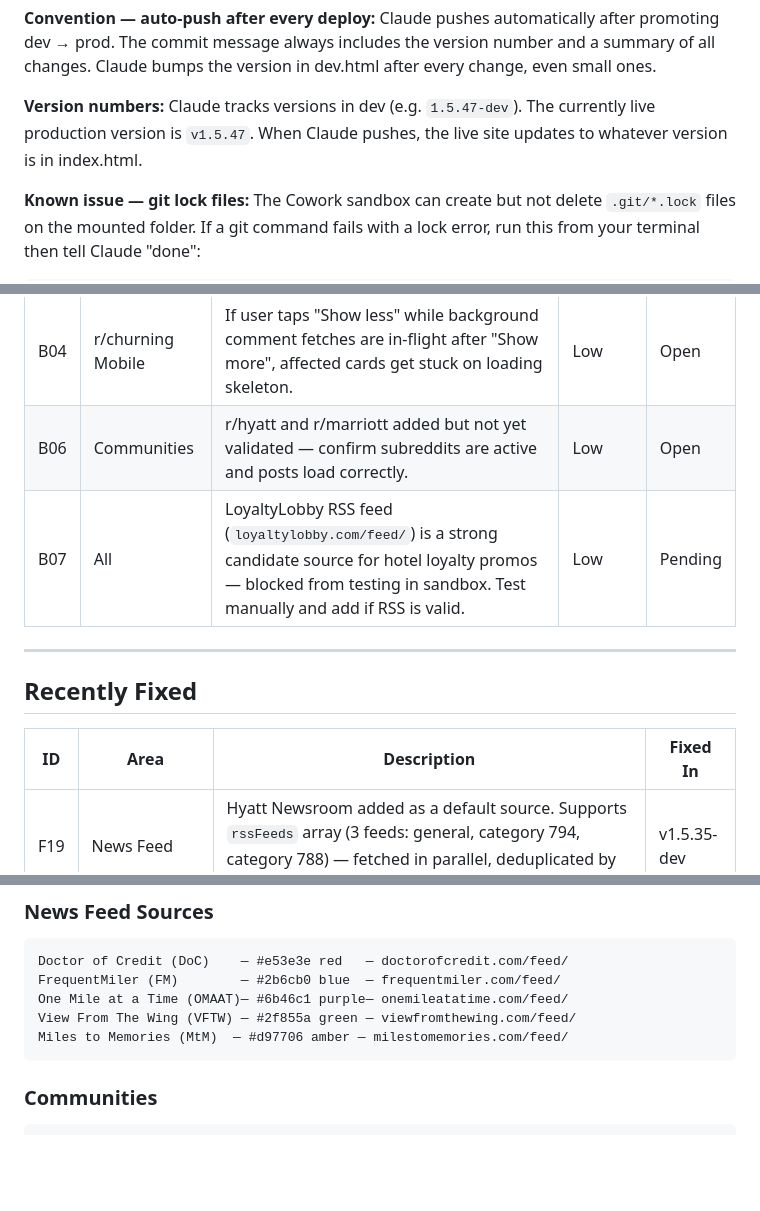
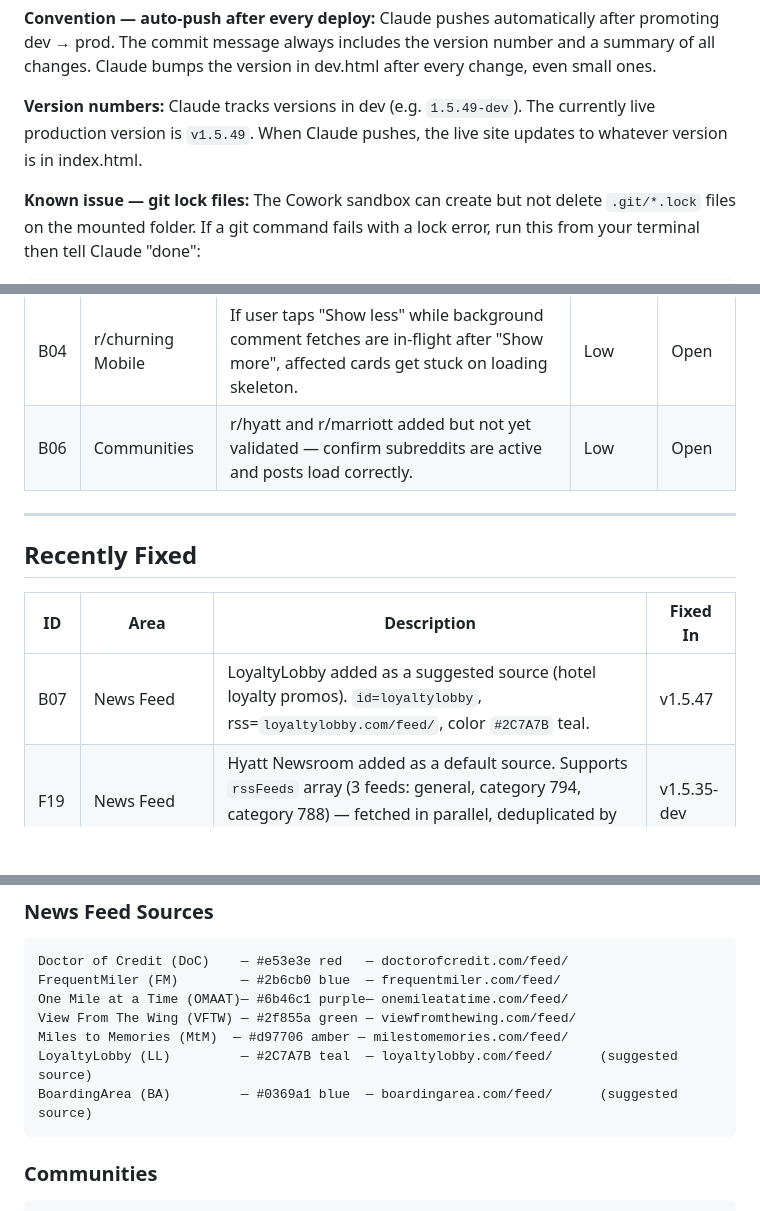
Before and after one commit to bdergez/briefing, a Markdown page: PROJECT.md, 3 parts joined by grey strips. Drawn GitHub-style; blank space fills up the shorter version.

Commit message:
docs: update PROJECT.md to v1.5.49, mark LoyaltyLobby shipped, add sources
Co-Authored-By: Claude Sonnet 4.6 <noreply@anthropic.com>

````diff
--- a/PROJECT.md
+++ b/PROJECT.md
@@ -60,7 +60,7 @@ When Berto confirms changes are working:
 
 **Convention — auto-push after every deploy:** Claude pushes automatically after promoting dev → prod. The commit message always includes the version number and a summary of all changes. Claude bumps the version in dev.html after every change, even small ones.
 
-**Version numbers:** Claude tracks versions in dev (e.g. `1.5.47-dev`). The currently live production version is `v1.5.47`. When Claude pushes, the live site updates to whatever version is in index.html.
+**Version numbers:** Claude tracks versions in dev (e.g. `1.5.49-dev`). The currently live production version is `v1.5.49`. When Claude pushes, the live site updates to whatever version is in index.html.
 
 **Known issue — git lock files:** The Cowork sandbox can create but not delete `.git/*.lock` files on the mounted folder. If a git command fails with a lock error, run this from your terminal then tell Claude "done":
 ```bash
@@ -248,7 +248,6 @@ Same pattern as churning thread colors — no colored dots anywhere.
 | --- | ----------------- | -------------------------------------------------------------------------------------------------------------------------------------------------------------------------------- | -------- | ------- |
 | B04 | r/churning Mobile | If user taps "Show less" while background comment fetches are in-flight after "Show more", affected cards get stuck on loading skeleton.                                         | Low      | Open    |
 | B06 | Communities       | r/hyatt and r/marriott added but not yet validated — confirm subreddits are active and posts load correctly.                                                                     | Low      | Open    |
-| B07 | All               | LoyaltyLobby RSS feed (`loyaltylobby.com/feed/`) is a strong candidate source for hotel loyalty promos — blocked from testing in sandbox. Test manually and add if RSS is valid. | Low      | Pending |
 
 ---
 
@@ -256,6 +255,7 @@ Same pattern as churning thread colors — no colored dots anywhere.
 
 | ID  | Area               | Description                                                                                                                                                  | Fixed In    |
 | --- | ------------------ | ------------------------------------------------------------------------------------------------------------------------------------------------------------ | ----------- |
+| B07 | News Feed          | LoyaltyLobby added as a suggested source (hotel loyalty promos). `id=loyaltylobby`, rss=`loyaltylobby.com/feed/`, color `#2C7A7B` teal. | v1.5.47 |
 | F19 | News Feed          | Hyatt Newsroom added as a default source. Supports `rssFeeds` array (3 feeds: general, category 794, category 788) — fetched in parallel, deduplicated by URL, merged and sorted by date. | v1.5.35-dev |
 | F18 | All                | No way to add/remove/disable sources or subreddits. Added ⚙️ Sources modal in header — toggle defaults on/off, add from curated suggestions, add custom RSS or subreddit. Settings persist to localStorage. | v1.5.34-dev |
 | F15 | Communities        | No auto-refresh — data went stale after initial load. Added 60-min background timer calling `loadCommunities(true)` (quiet mode: re-fetches in place, no nav reset). | v1.5.32-dev |
@@ -287,6 +287,8 @@ FrequentMiler (FM)        — #2b6cb0 blue  — frequentmiler.com/feed/
 One Mile at a Time (OMAAT)— #6b46c1 purple— onemileatatime.com/feed/
 View From The Wing (VFTW) — #2f855a green — viewfromthewing.com/feed/
 Miles to Memories (MtM)  — #d97706 amber — milestomemories.com/feed/
+LoyaltyLobby (LL)         — #2C7A7B teal  — loyaltylobby.com/feed/      (suggested source)
+BoardingArea (BA)         — #0369a1 blue  — boardingarea.com/feed/      (suggested source)
 ```
 
 ### Communities
````
